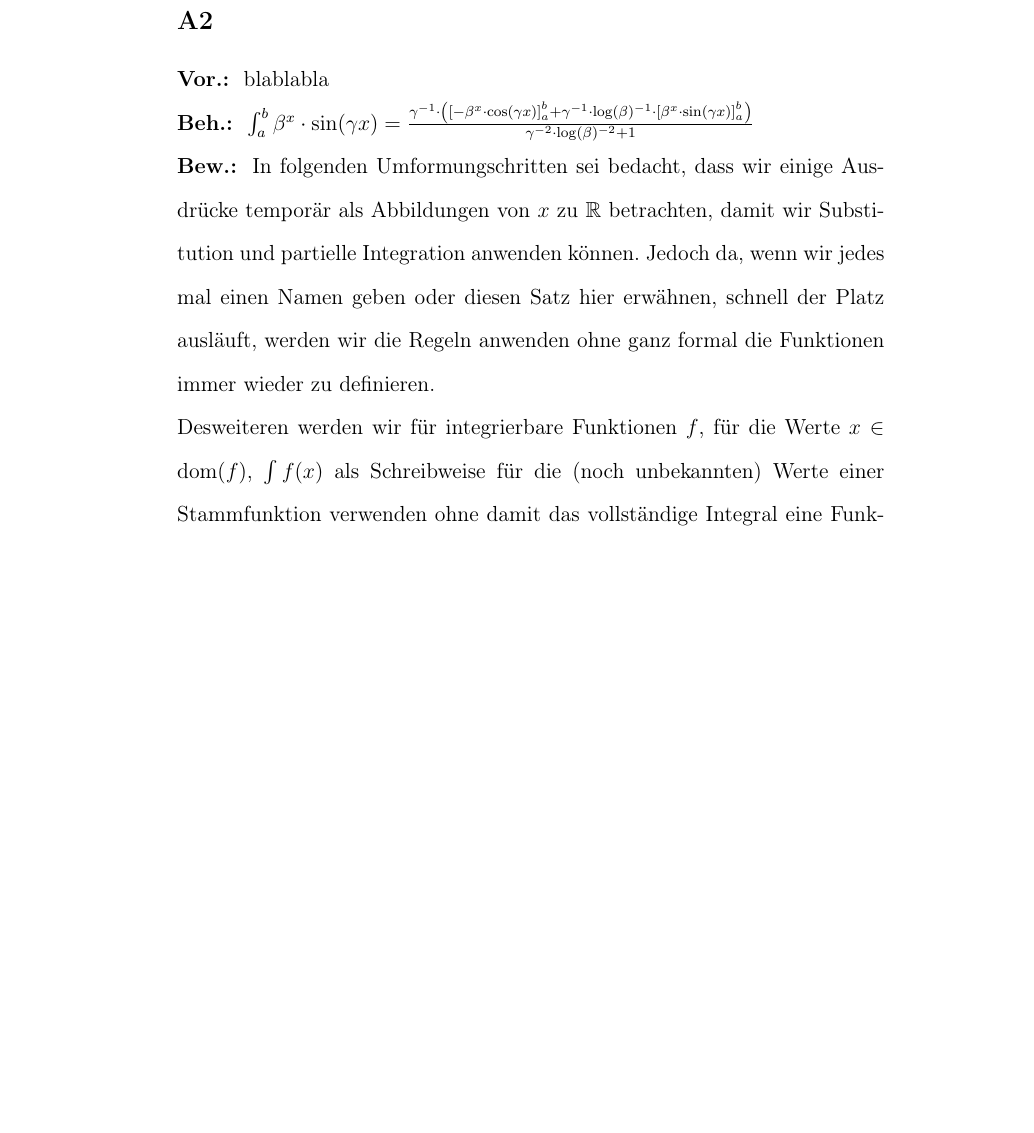
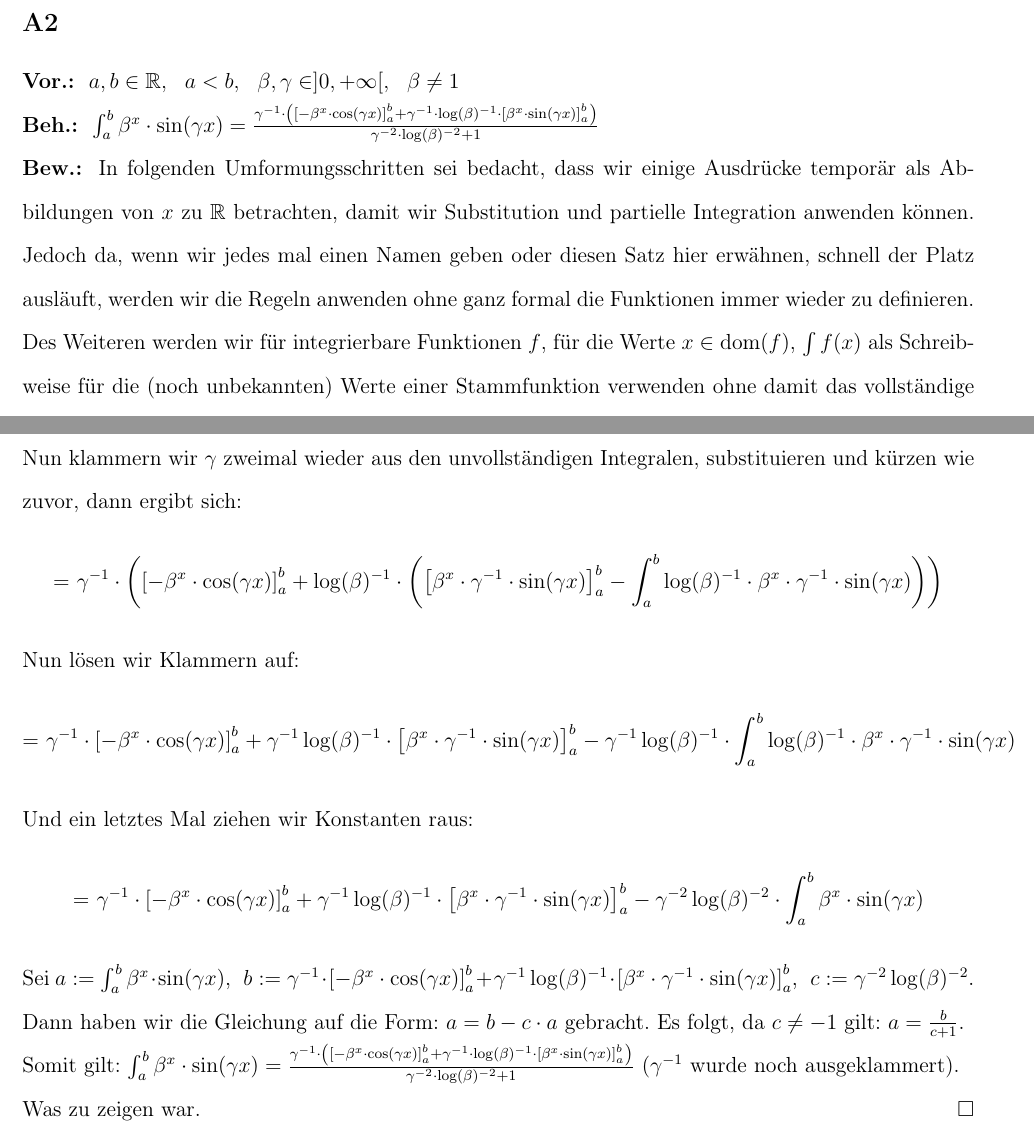
Before and after one commit to spacesweedkid-27/Mathematik-fuer-die-Informatik-C-WS23-CAU-Kiel, a LaTeX document (HA3/HA3.tex): part of page 2 of 3 before the commit and two parts of pages 2 and 3 of 3 after it, the two joined at a grey line, cut so that both start at the same text, the shorter picture padded with empty space. Compiled offline with pdfLaTeX.

Commit message:
HA3/A2 should be finished now

```diff
--- a/HA3/HA3.tex
+++ b/HA3/HA3.tex
@@ -27,6 +27,8 @@
 
 \setlength{\droptitle}{-14em}
 \setlength{\jot}{12pt}
+\setlength{\hoffset}{-3cm}
+\setlength{\textwidth}{525pt}
 
 \title{Mathematik für die Informatik C\\Hausaufgabenserie 3}
 \author{Henri Heyden, Nike Pulow \\ \small stu240825, stu239549}
@@ -50,10 +52,10 @@
     & = \left[ \frac{x^{1-t}}{1-t} \cdot \left(\ln(x) - \frac{1}{1-t}\right) \right]_a^b
 \end{flalign*} \qed \pagebreak
 \subsection*{A2}
-\vor blablabla \\
+\vor \(a,b \in \R, \gap \gap a < b, \gap \gap \beta, \gamma \in ]0, +\infty[, \gap \gap \beta \ne 1\) \\
 \beh \(\int_a^b \beta^x \cdot \sin(\gamma x) = \frac{\gamma^{-1}\cdot \left( \left[-\beta^x \cdot \cos(\gamma x)\right]_a^b + \gamma ^{-1} \cdot \log(\beta)^{-1} \cdot \left[ \beta^x \cdot \sin(\gamma x) \right]_a^b \right)}{\gamma ^{-2} \cdot \log(\beta)^{-2} + 1}\) \\
-\bew In folgenden Umformungschritten sei bedacht, dass wir einige Ausdrücke temporär als Abbildungen von \(x\) zu \(\R\) betrachten, damit wir Substitution und partielle Integration anwenden können. Jedoch da, wenn wir jedes mal einen Namen geben oder diesen Satz hier erwähnen, schnell der Platz ausläuft, werden wir die Regeln anwenden ohne ganz formal die Funktionen immer wieder zu definieren. \\
-Desweiteren werden wir für integrierbare Funktionen \(f\), für die Werte \(x \in \text{dom}(f)\), \(\int f(x)\) als Schreibweise für die (noch unbekannten) Werte einer Stammfunktion verwenden ohne damit das vollständige Integral eine Funktion zu meinen. Dies hat den gleichen Grund, wie bei dem Absatz zuvor: Platzsparung. \\
+\bew In folgenden Umformungsschritten sei bedacht, dass wir einige Ausdrücke temporär als Abbildungen von \(x\) zu \(\R\) betrachten, damit wir Substitution und partielle Integration anwenden können. Jedoch da, wenn wir jedes mal einen Namen geben oder diesen Satz hier erwähnen, schnell der Platz ausläuft, werden wir die Regeln anwenden ohne ganz formal die Funktionen immer wieder zu definieren. \\
+Des Weiteren werden wir für integrierbare Funktionen \(f\), für die Werte \(x \in \text{dom}(f)\), \(\int f(x)\) als Schreibweise für die (noch unbekannten) Werte einer Stammfunktion verwenden ohne damit das vollständige Integral eine Funktion zu meinen. Dies hat den gleichen Grund, wie bei dem Absatz zuvor: Platzsparung. \\
 Betrachte folgende Gleichung:
 \begin{flalign*}
     & \int_a^b \beta^x \cdot \sin(\gamma x) & \text{| Partielle Integration} \\
@@ -66 +70,17 @@ Betrachte folgende Gleichung:
+Nun klammern wir \(\gamma\) zweimal wieder aus den unvollständigen Integralen, substituieren und kürzen wie zuvor, dann ergibt sich:
+\begin{flalign*}
+    = & \gap \gamma^{-1} \cdot \left(\left[-\beta^x \cdot \cos(\gamma x) \right]_a^b + \log(\beta)^{-1} \cdot \left(\left[\beta ^x \cdot \gamma^{-1} \cdot \sin(\gamma x)\right]_a^b - \int_{a}^{b}\log(\beta)^{-1} \cdot \beta^x \cdot \gamma ^{-1} \cdot \sin(\gamma x)\right)\right)
+\end{flalign*}
+Nun lösen wir Klammern auf:
+\begin{flalign*}
+    = & \gap \gamma^{-1} \cdot \left[-\beta^x \cdot \cos(\gamma x) \right]_a^b + \gamma^{-1} \log(\beta)^{-1} \cdot \left[\beta ^x \cdot \gamma^{-1} \cdot \sin(\gamma x)\right]_a^b - \gamma^{-1} \log(\beta)^{-1} \cdot \int_{a}^{b}\log(\beta)^{-1} \cdot \beta^x \cdot \gamma ^{-1} \cdot \sin(\gamma x)
+\end{flalign*}
+Und ein letztes Mal ziehen wir Konstanten raus:
+\begin{flalign*}
+    = & \gap \gamma^{-1} \cdot \left[-\beta^x \cdot \cos(\gamma x) \right]_a^b + \gamma^{-1} \log(\beta)^{-1} \cdot \left[\beta ^x \cdot \gamma^{-1} \cdot \sin(\gamma x)\right]_a^b - \gamma^{-2} \log(\beta)^{-2} \cdot \int_{a}^{b}\beta^x \cdot \sin(\gamma x)
+\end{flalign*}
+Sei \(a := \int_{a}^{b}\beta^x \cdot \sin(\gamma x)\), \gap \(b := \gamma^{-1} \cdot \left[-\beta^x \cdot \cos(\gamma x) \right]_a^b + \gamma^{-1} \log(\beta)^{-1} \cdot \left[\beta ^x \cdot \gamma^{-1} \cdot \sin(\gamma x)\right]_a^b\), \gap \(c := \gamma^{-2} \log(\beta)^{-2}\). \\
+Dann haben wir die Gleichung auf die Form: \(a = b - c\cdot a\) gebracht. Es folgt, da \(c \ne -1\) gilt: \(a = \frac{b}{c+1}\). \\
+Somit gilt: \(\int_a^b \beta^x \cdot \sin(\gamma x) = \frac{\gamma^{-1}\cdot \left( \left[-\beta^x \cdot \cos(\gamma x)\right]_a^b + \gamma ^{-1} \cdot \log(\beta)^{-1} \cdot \left[ \beta^x \cdot \sin(\gamma x) \right]_a^b \right)}{\gamma ^{-2} \cdot \log(\beta)^{-2} + 1}\) (\(\gamma^{-1}\) wurde noch ausgeklammert). \\
+Was zu zeigen war. \qed
 \end{document}
```
Also changed, not shown: HA3/HA3.pdf, HA3/HA3.tex (8 more changed lines).
